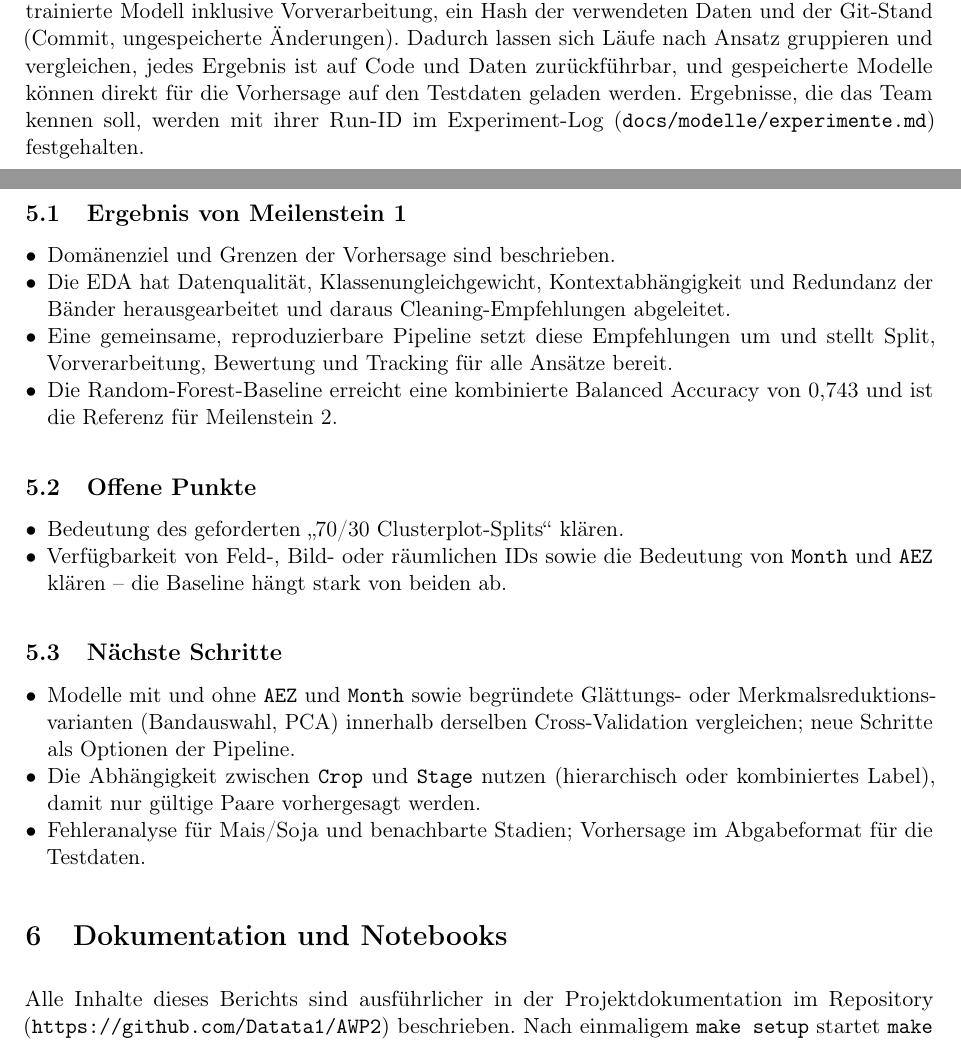
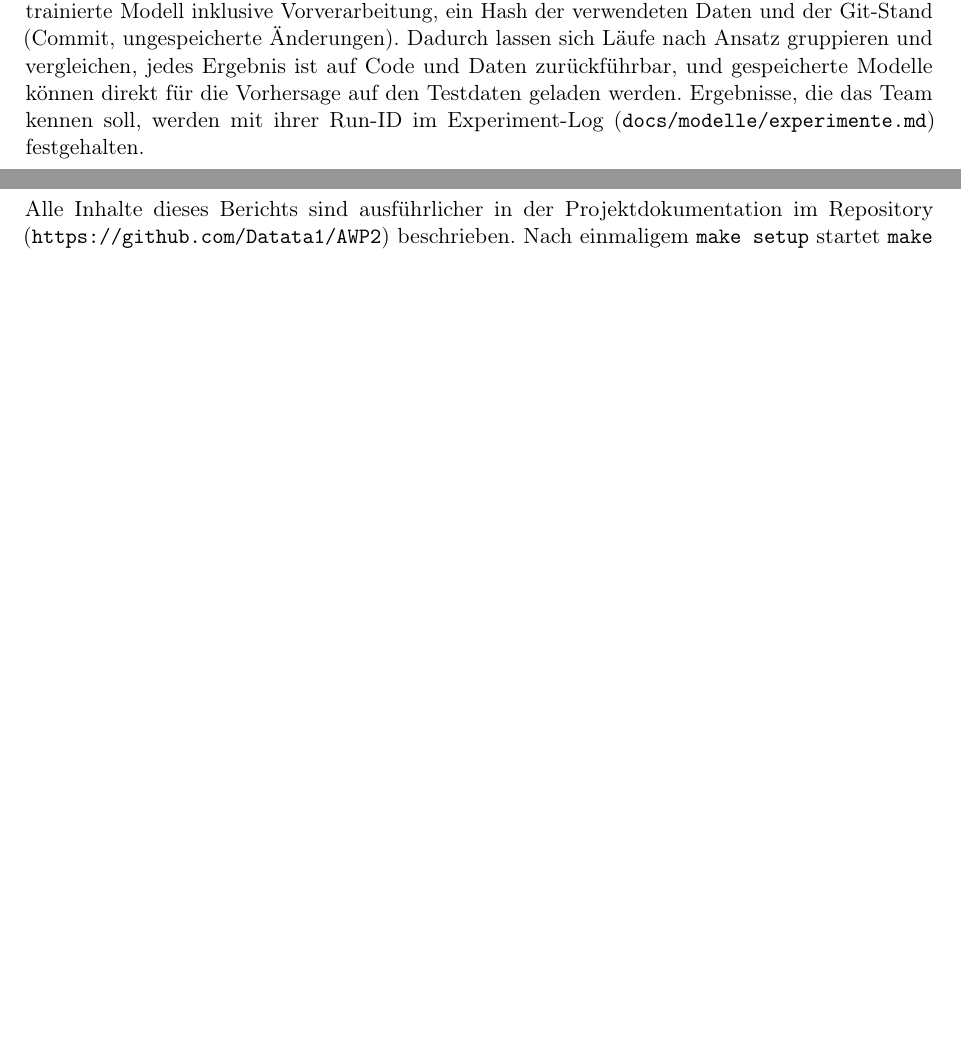
Before and after one commit to Datata1/AWP2, a LaTeX document (docs/projekt/kurzbericht-m1.tex): two parts of pages 8 and 9 of 10 before the commit and two parts of pages 8 and 9 of 9 after it, joined at a grey line, cut so that both start at the same text, the shorter picture padded with empty space. Compiled offline with pdfLaTeX.

Commit message:
ergänzung M1 Kurzbericht

```diff
--- a/docs/projekt/kurzbericht-m1.tex
+++ b/docs/projekt/kurzbericht-m1.tex
@@ -405,40 +405,6 @@ gespeicherte Modelle können direkt für die Vorhersage auf den Testdaten gelade
 Ergebnisse, die das Team kennen soll, werden mit ihrer Run-ID im Experiment-Log
 (\texttt{docs/modelle/experimente.md}) festgehalten.
 
-\section{Fazit, offene Punkte und nächste Schritte}
-
-\subsection{Ergebnis von Meilenstein 1}
-
-\begin{itemize}
-  \item Domänenziel und Grenzen der Vorhersage sind beschrieben.
-  \item Die EDA hat Datenqualität, Klassenungleichgewicht, Kontextabhängigkeit und Redundanz
-        der Bänder herausgearbeitet und daraus Cleaning-Empfehlungen abgeleitet.
-  \item Eine gemeinsame, reproduzierbare Pipeline setzt diese Empfehlungen um und stellt Split,
-        Vorverarbeitung, Bewertung und Tracking für alle Ansätze bereit.
-  \item Die Random-Forest-Baseline erreicht eine kombinierte Balanced Accuracy von 0,743 und ist
-        die Referenz für Meilenstein 2.
-\end{itemize}
-
-\subsection{Offene Punkte}
-
-\begin{itemize}
-  \item Bedeutung des geforderten „70/30 Clusterplot-Splits“ klären.
-  \item Verfügbarkeit von Feld-, Bild- oder räumlichen IDs sowie die Bedeutung von
-        \texttt{Month} und \texttt{AEZ} klären -- die Baseline hängt stark von beiden ab.
-\end{itemize}
-
-\subsection{Nächste Schritte}
-
-\begin{itemize}
-  \item Modelle mit und ohne \texttt{AEZ} und \texttt{Month} sowie begründete Glättungs- oder
-        Merkmalsreduktionsvarianten (Bandauswahl, PCA) innerhalb derselben Cross-Validation
-        vergleichen; neue Schritte als Optionen der Pipeline.
-  \item Die Abhängigkeit zwischen \texttt{Crop} und \texttt{Stage} nutzen (hierarchisch oder
-        kombiniertes Label), damit nur gültige Paare vorhergesagt werden.
-  \item Fehleranalyse für Mais/Soja und benachbarte Stadien; Vorhersage im Abgabeformat für die
-        Testdaten.
-\end{itemize}
-
 \section{Dokumentation und Notebooks}
 
 Alle Inhalte dieses Berichts sind ausführlicher in der Projektdokumentation im Repository
```
Also changed, not shown: docs/projekt/kurzbericht-m1.pdf.
